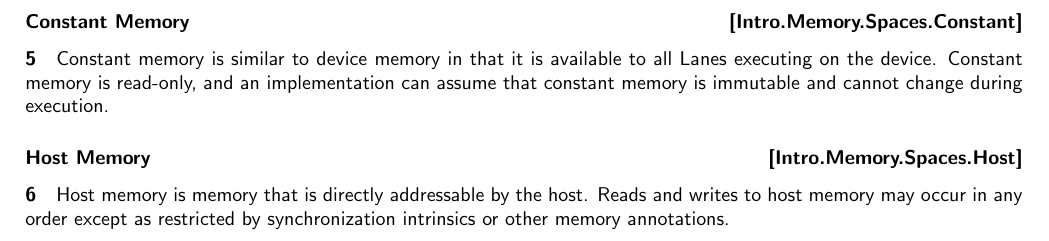
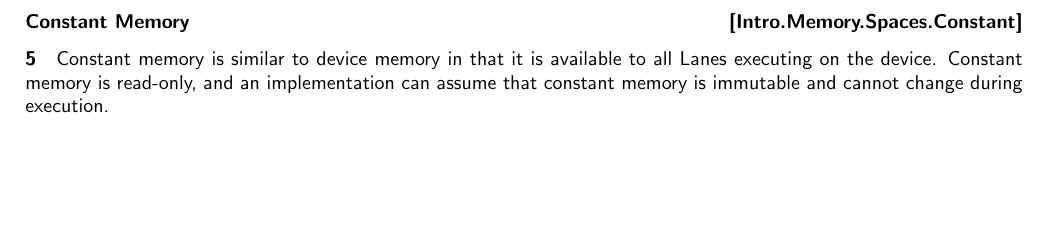
Before and after one commit to microsoft/hlsl-specs, a LaTeX thesis (specs/language/hlsl.tex, which reads specs/language/introduction.tex): part of page 8 of 21, cut so that both start at the same text, the shorter picture padded with empty space. Compiled offline with pdfLaTeX.

Commit message:
Remove bit about Host Memory
We don't really have direct host-memory manipulation today in HLSL, so
let's keep this simple.

```diff
--- a/specs/language/introduction.tex
+++ b/specs/language/introduction.tex
@@ -279,9 +279,3 @@ the host may have additional synchronization concerns for host visibility.
 \gls{lane}s executing on the device. Constant memory is read-only, and an
 implementation can assume that constant memory is immutable and cannot change
 during execution.
-
-\SubSub{Host Memory}{Intro.Memory.Spaces.Host}
-
-\p Host memory is memory that is directly addressable by the host. Reads and writes
-to host memory may occur in any order except as restricted by synchronization
-intrinsics or other memory annotations.
```
